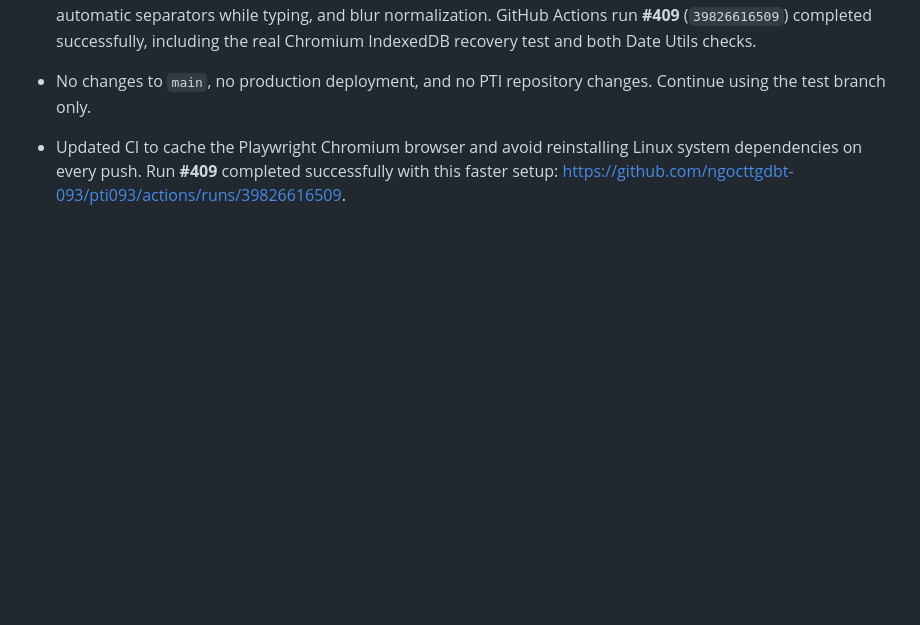
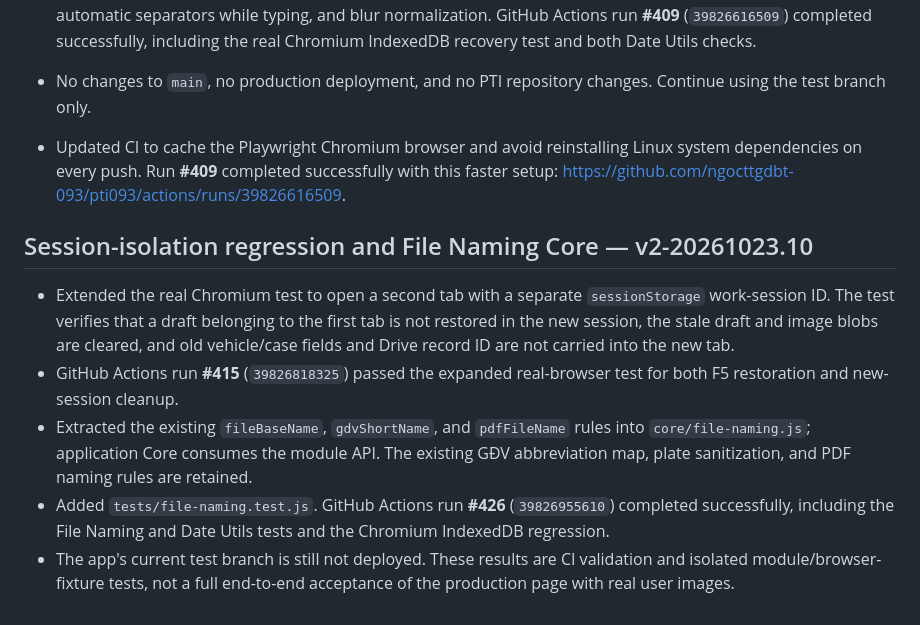
Before and after one commit to ngocttgdbt-093/pti093, a Markdown page: docs/CORE_REFACTOR_AUDIT_v1-20261022.md, the part around the change. Rendered like a GitHub page; blank space fills up the shorter version.

Commit message:
Record session isolation and File Naming Core results v2-20261023.10

```diff
--- a/docs/CORE_REFACTOR_AUDIT_v1-20261022.md
+++ b/docs/CORE_REFACTOR_AUDIT_v1-20261022.md
@@ -260,3 +260,12 @@ The workflow also had a duplicated draft-recovery test invocation; it has been r
 - No changes to `main`, no production deployment, and no PTI repository changes. Continue using the test branch only.
 
 - Updated CI to cache the Playwright Chromium browser and avoid reinstalling Linux system dependencies on every push. Run **#409** completed successfully with this faster setup: https://github.com/ngocttgdbt-093/pti093/actions/runs/39826616509.
+
+
+## Session-isolation regression and File Naming Core — v2-20261023.10
+
+- Extended the real Chromium test to open a second tab with a separate `sessionStorage` work-session ID. The test verifies that a draft belonging to the first tab is not restored in the new session, the stale draft and image blobs are cleared, and old vehicle/case fields and Drive record ID are not carried into the new tab.
+- GitHub Actions run **#415** (`39826818325`) passed the expanded real-browser test for both F5 restoration and new-session cleanup.
+- Extracted the existing `fileBaseName`, `gdvShortName`, and `pdfFileName` rules into `core/file-naming.js`; application Core consumes the module API. The existing GĐV abbreviation map, plate sanitization, and PDF naming rules are retained.
+- Added `tests/file-naming.test.js`. GitHub Actions run **#426** (`39826955610`) completed successfully, including the File Naming and Date Utils tests and the Chromium IndexedDB regression.
+- The app's current test branch is still not deployed. These results are CI validation and isolated module/browser-fixture tests, not a full end-to-end acceptance of the production page with real user images.
```
